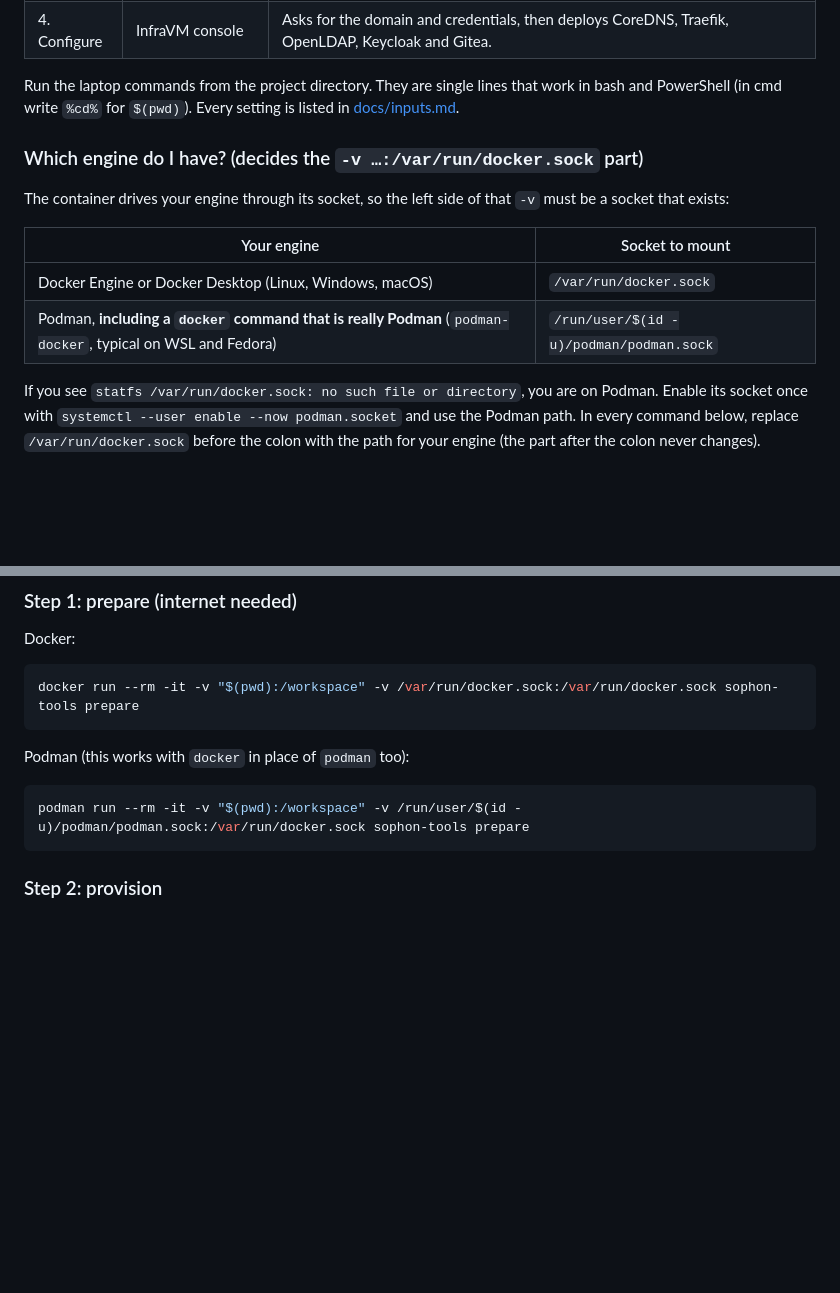
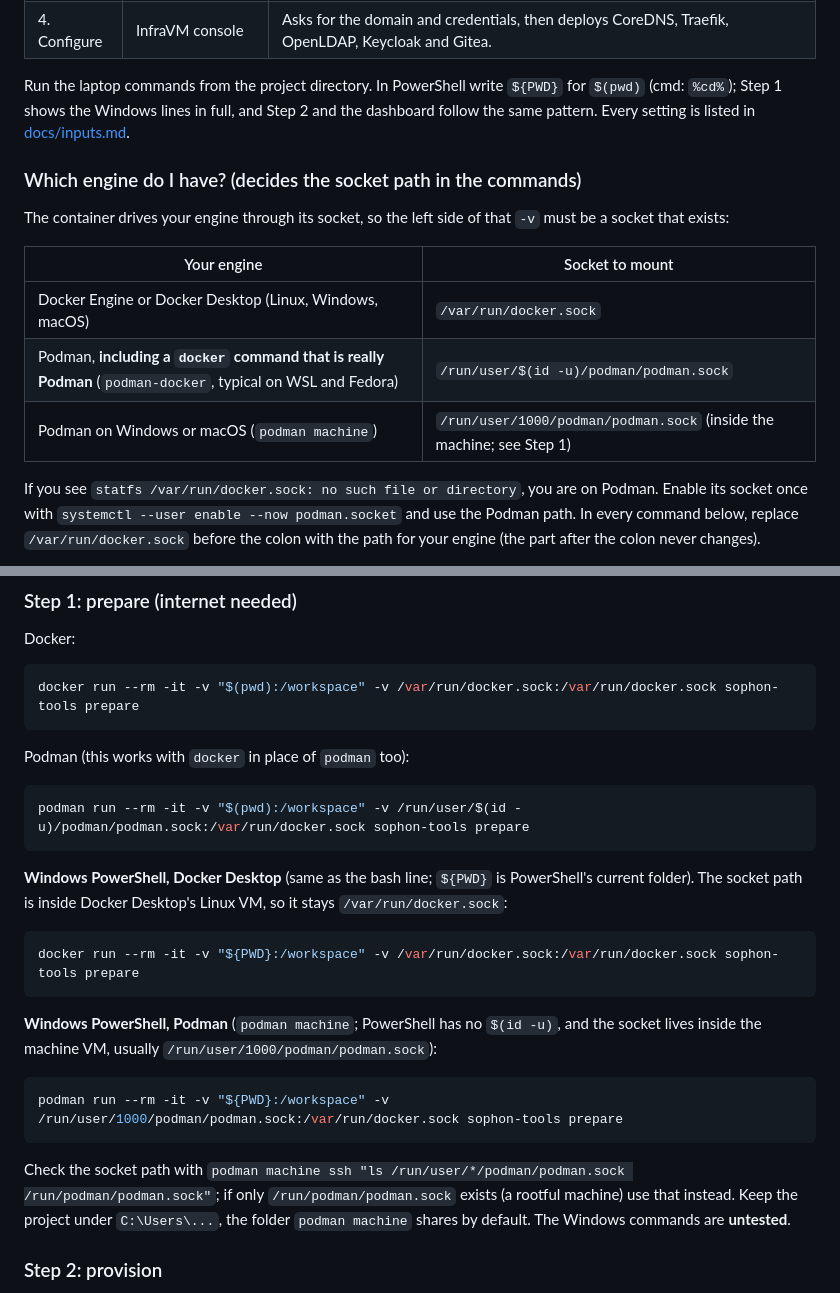
Before and after one commit to cseelhoff/sophon, a Markdown page: README.md, 2 parts joined by grey strips. Drawn GitHub-style; blank space fills up the shorter version.

Commit message:
docs: Update README with detailed instructions for Windows PowerShell and Podman socket paths

````diff
--- a/README.md
+++ b/README.md
@@ -34,10 +34,10 @@ After that, every laptop step below is a plain `docker run` using that image.
 | 3. Install | InfraVM console | Installs CoreOS to the blank disk offline with a static IP and a `core` console password, then reboots. |
 | 4. Configure | InfraVM console | Asks for the domain and credentials, then deploys CoreDNS, Traefik, OpenLDAP, Keycloak and Gitea. |
 
-Run the laptop commands from the project directory. They are single lines that work in bash and
-PowerShell (in cmd write `%cd%` for `$(pwd)`). Every setting is listed in [docs/inputs.md](docs/inputs.md).
+Run the laptop commands from the project directory. In PowerShell write `${PWD}` for `$(pwd)` (cmd: `%cd%`); Step 1
+shows the Windows lines in full, and Step 2 and the dashboard follow the same pattern. Every setting is listed in [docs/inputs.md](docs/inputs.md).
 
-### Which engine do I have? (decides the `-v …:/var/run/docker.sock` part)
+### Which engine do I have? (decides the socket path in the commands)
 
 The container drives your engine through its socket, so the left side of that `-v` must be a socket that exists:
 
@@ -45,6 +45,7 @@ The container drives your engine through its socket, so the left side of that `-
 |---|---|
 | Docker Engine or Docker Desktop (Linux, Windows, macOS) | `/var/run/docker.sock` |
 | Podman, **including a `docker` command that is really Podman** (`podman-docker`, typical on WSL and Fedora) | `/run/user/$(id -u)/podman/podman.sock` |
+| Podman on Windows or macOS (`podman machine`) | `/run/user/1000/podman/podman.sock` (inside the machine; see Step 1) |
 
 If you see `statfs /var/run/docker.sock: no such file or directory`, you are on Podman. Enable its socket once with
 `systemctl --user enable --now podman.socket` and use the Podman path. In every command below, replace
@@ -63,6 +64,24 @@ Podman (this works with `docker` in place of `podman` too):
 ```bash
 podman run --rm -it -v "$(pwd):/workspace" -v /run/user/$(id -u)/podman/podman.sock:/var/run/docker.sock sophon-tools prepare
 ```
+
+**Windows PowerShell, Docker Desktop** (same as the bash line; `${PWD}` is PowerShell's current folder). The socket path
+is inside Docker Desktop's Linux VM, so it stays `/var/run/docker.sock`:
+
+```powershell
+docker run --rm -it -v "${PWD}:/workspace" -v /var/run/docker.sock:/var/run/docker.sock sophon-tools prepare
+```
+
+**Windows PowerShell, Podman** (`podman machine`; PowerShell has no `$(id -u)`, and the socket lives inside the machine VM,
+usually `/run/user/1000/podman/podman.sock`):
+
+```powershell
+podman run --rm -it -v "${PWD}:/workspace" -v /run/user/1000/podman/podman.sock:/var/run/docker.sock sophon-tools prepare
+```
+
+Check the socket path with `podman machine ssh "ls /run/user/*/podman/podman.sock /run/podman/podman.sock"`; if only
+`/run/podman/podman.sock` exists (a rootful machine) use that instead. Keep the project under `C:\Users\...`, the folder
+`podman machine` shares by default. The Windows commands are **untested**.
 
 ### Step 2: provision
 
````
